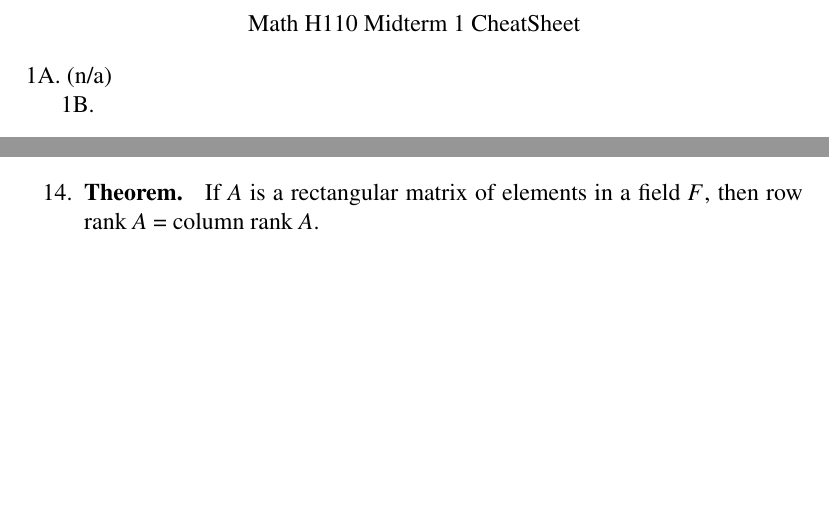
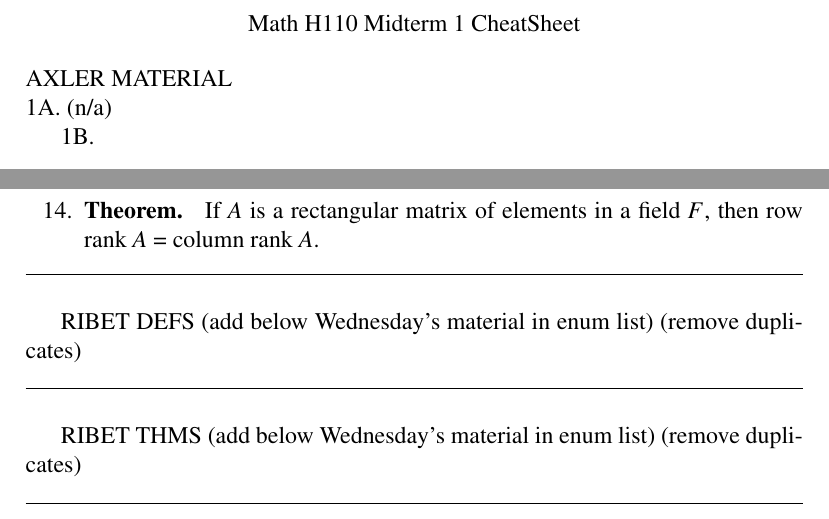
Before and after one commit to CaptMD-11/MathH110, a LaTeX document (mt1/mt1.tex): two parts of pages 1 and 6 of 6, joined at a grey line, cut so that both start at the same text, the shorter picture padded with empty space. Compiled offline with pdfLaTeX.

Commit message:
another commit

```diff
--- a/mt1/mt1.tex
+++ b/mt1/mt1.tex
@@ -46,6 +46,7 @@
 \begin{center}
     Math H110 Midterm 1 CheatSheet
 \end{center}
+AXLER MATERIAL \\
 1A. (n/a)
 
 1B.
@@ -158,4 +159,21 @@
 	\item \textbf{Theorem. } If $A$ is a rectangular matrix of elements in a field $F$, then row rank $A$ = column rank $A$.
 \end{enumerate}
 
+\begin{center}
+	\hrule
+\end{center}
+
+RIBET DEFS (add below Wednesday's material in enum list) (remove duplicates)
+
+\begin{center}
+	\hrule
+\end{center}
+
+RIBET THMS (add below Wednesday's material in enum list) (remove duplicates)
+
+\begin{center}
+	\hrule
+\end{center}
+
+
 \end{document}
```
Also changed, not shown: mt1/mt1.pdf, 1 other file.
